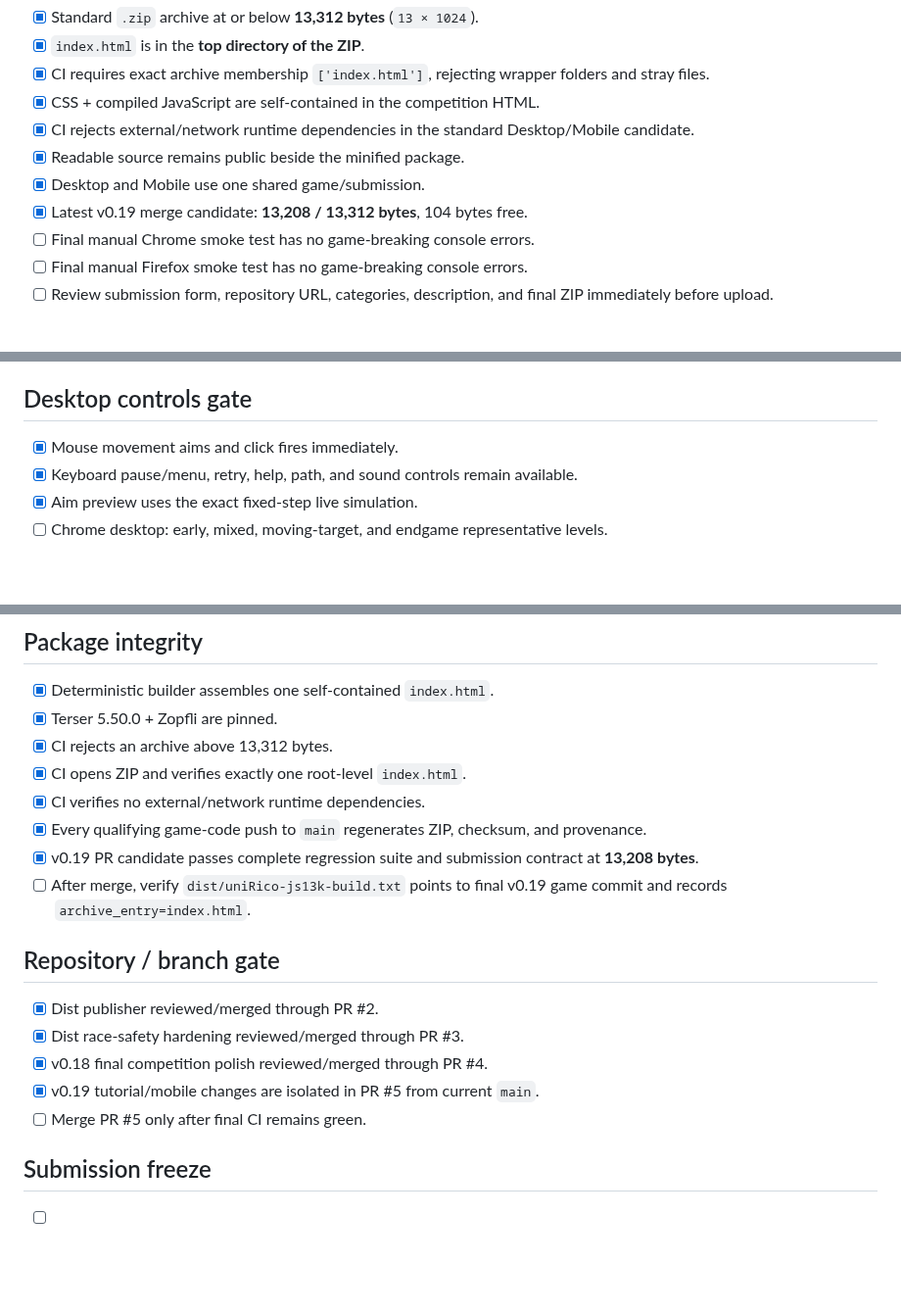
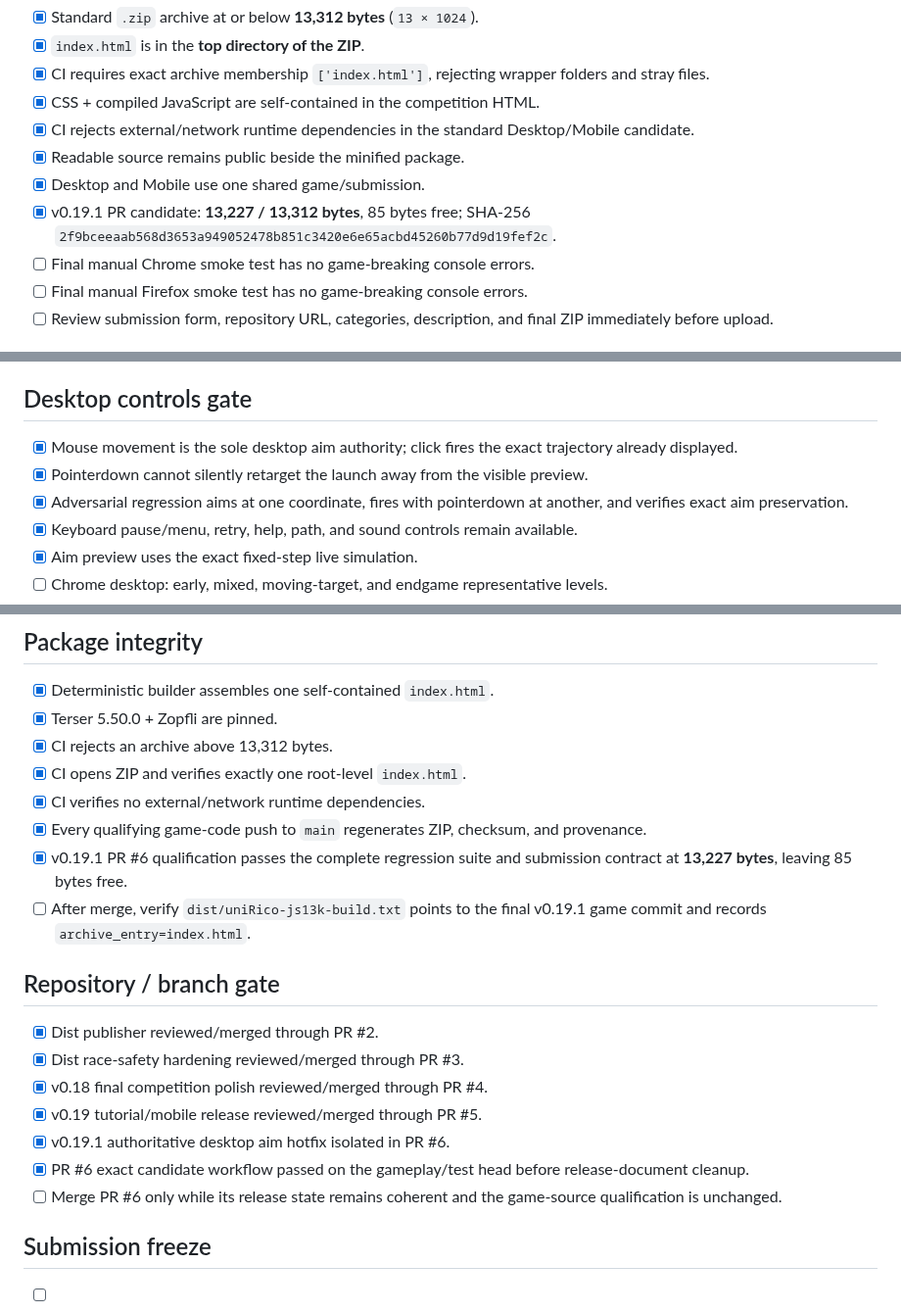
Before and after one commit to sidhulyalkar/uniRico, a Markdown page: docs/COMPETITION_CHECKLIST.md, 3 parts joined by grey strips. Shown at 98% size. Rendered like a GitHub page; blank space fills up the shorter version.

Commit message:
docs(release): synchronize competition checklist for v0.19.1

```diff
--- a/docs/COMPETITION_CHECKLIST.md
+++ b/docs/COMPETITION_CHECKLIST.md
@@ -13,7 +13,7 @@ Current official rules: https://js13kgames.com/2026/rules
 - [x] CI rejects external/network runtime dependencies in the standard Desktop/Mobile candidate.
 - [x] Readable source remains public beside the minified package.
 - [x] Desktop and Mobile use one shared game/submission.
-- [x] Latest v0.19 merge candidate: **13,208 / 13,312 bytes**, 104 bytes free.
+- [x] v0.19.1 PR candidate: **13,227 / 13,312 bytes**, 85 bytes free; SHA-256 `2f9bceeaab568d3653a949052478b851c3420e6e65acbd45260b77d9d19fef2c`.
 - [ ] Final manual Chrome smoke test has no game-breaking console errors.
 - [ ] Final manual Firefox smoke test has no game-breaking console errors.
 - [ ] Review submission form, repository URL, categories, description, and final ZIP immediately before upload.
@@ -47,7 +47,9 @@ Current official rules: https://js13kgames.com/2026/rules
 
 ## Desktop controls gate
 
-- [x] Mouse movement aims and click fires immediately.
+- [x] Mouse movement is the sole desktop aim authority; click fires the exact trajectory already displayed.
+- [x] Pointerdown cannot silently retarget the launch away from the visible preview.
+- [x] Adversarial regression aims at one coordinate, fires with pointerdown at another, and verifies exact aim preservation.
 - [x] Keyboard pause/menu, retry, help, path, and sound controls remain available.
 - [x] Aim preview uses the exact fixed-step live simulation.
 - [ ] Chrome desktop: early, mixed, moving-target, and endgame representative levels.
@@ -112,16 +114,18 @@ Current official rules: https://js13kgames.com/2026/rules
 - [x] CI opens ZIP and verifies exactly one root-level `index.html`.
 - [x] CI verifies no external/network runtime dependencies.
 - [x] Every qualifying game-code push to `main` regenerates ZIP, checksum, and provenance.
-- [x] v0.19 PR candidate passes complete regression suite and submission contract at **13,208 bytes**.
-- [ ] After merge, verify `dist/uniRico-js13k-build.txt` points to final v0.19 game commit and records `archive_entry=index.html`.
+- [x] v0.19.1 PR #6 qualification passes the complete regression suite and submission contract at **13,227 bytes**, leaving 85 bytes free.
+- [ ] After merge, verify `dist/uniRico-js13k-build.txt` points to the final v0.19.1 game commit and records `archive_entry=index.html`.
 
 ## Repository / branch gate
 
 - [x] Dist publisher reviewed/merged through PR #2.
 - [x] Dist race-safety hardening reviewed/merged through PR #3.
 - [x] v0.18 final competition polish reviewed/merged through PR #4.
-- [x] v0.19 tutorial/mobile changes are isolated in PR #5 from current `main`.
-- [ ] Merge PR #5 only after final CI remains green.
+- [x] v0.19 tutorial/mobile release reviewed/merged through PR #5.
+- [x] v0.19.1 authoritative desktop aim hotfix isolated in PR #6.
+- [x] PR #6 exact candidate workflow passed on the gameplay/test head before release-document cleanup.
+- [ ] Merge PR #6 only while its release state remains coherent and the game-source qualification is unchanged.
 
 ## Submission freeze
 
```
Also changed, not shown: other parts of docs/COMPETITION_CHECKLIST.md (+1 -1 lines).
